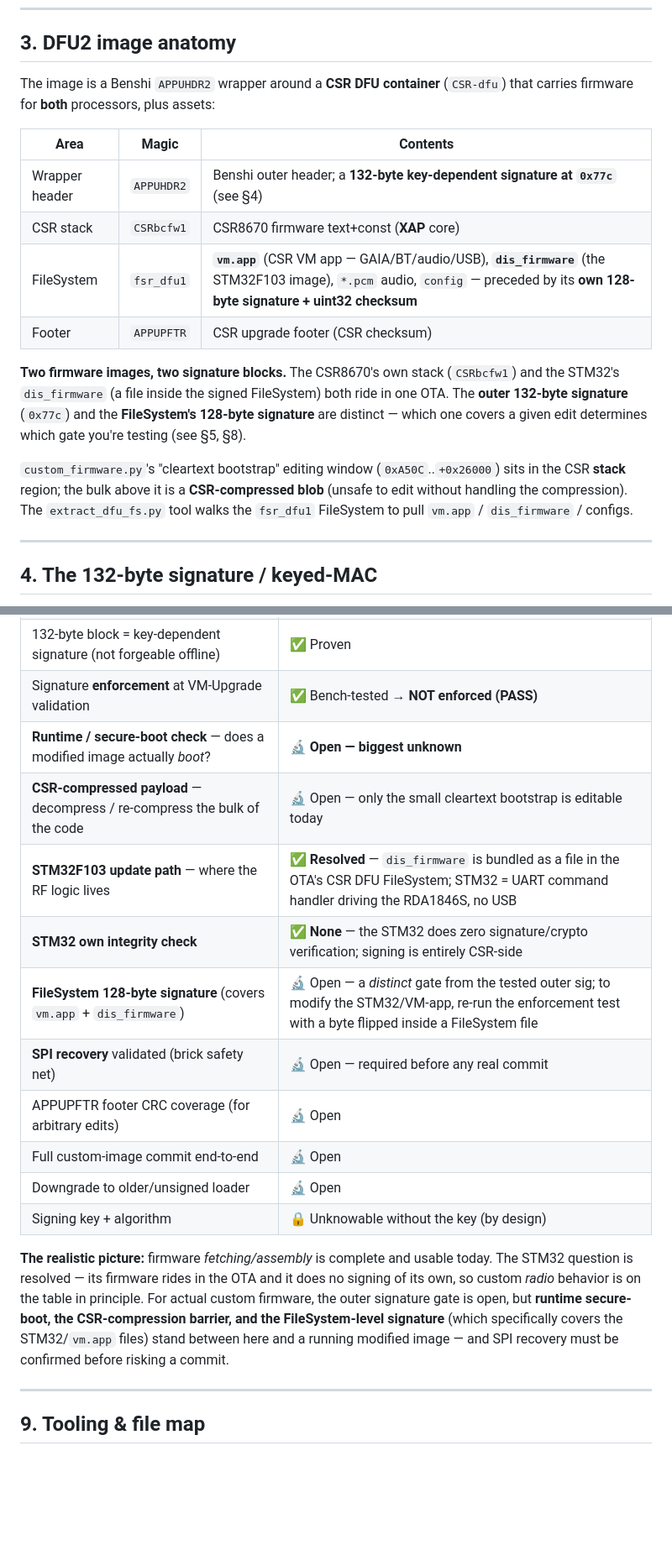
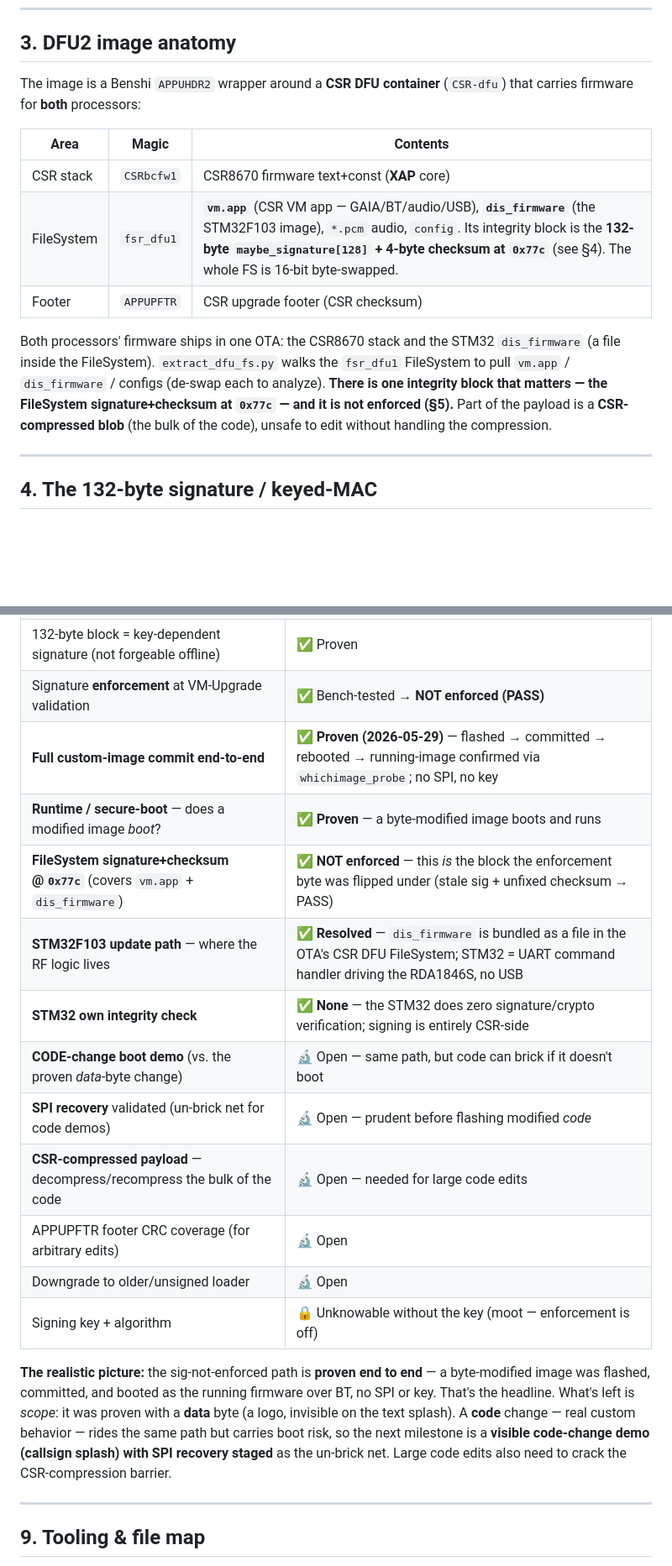
Before and after one commit to repins267/repins267-OpenHT, a Markdown page: docs/fieldnotes/vr-n76-firmware.md, 2 parts joined by grey strips. Shown at 84% size. Drawn GitHub-style; blank space fills up the shorter version.

```diff
--- a/docs/fieldnotes/vr-n76-firmware.md
+++ b/docs/fieldnotes/vr-n76-firmware.md
@@ -174,24 +175,19 @@ Phase 2 — confirm (after reconnect):
 ## 3. DFU2 image anatomy
 
 The image is a Benshi `APPUHDR2` wrapper around a **CSR DFU container** (`CSR-dfu`) that carries
-firmware for **both** processors, plus assets:
+firmware for **both** processors:
 
 | Area | Magic | Contents |
 |---|---|---|
-| Wrapper header | `APPUHDR2` | Benshi outer header; a **132-byte key-dependent signature at `0x77c`** (see §4) |
 | CSR stack | `CSRbcfw1` | CSR8670 firmware text+const (**XAP** core) |
-| FileSystem | `fsr_dfu1` | **`vm.app`** (CSR VM app — GAIA/BT/audio/USB), **`dis_firmware`** (the STM32F103 image), `*.pcm` audio, `config` — preceded by its **own 128-byte signature + uint32 checksum** |
+| FileSystem | `fsr_dfu1` | **`vm.app`** (CSR VM app — GAIA/BT/audio/USB), **`dis_firmware`** (the STM32F103 image), `*.pcm` audio, `config`. Its integrity block is the **132-byte `maybe_signature[128]` + 4-byte checksum at `0x77c`** (see §4). The whole FS is 16-bit byte-swapped. |
 | Footer | `APPUPFTR` | CSR upgrade footer (CSR checksum) |
 
-**Two firmware images, two signature blocks.** The CSR8670's own stack (`CSRbcfw1`) and the STM32's
-`dis_firmware` (a file inside the signed FileSystem) both ride in one OTA. The **outer 132-byte
-signature** (`0x77c`) and the **FileSystem's 128-byte signature** are distinct — which one covers a
-given edit determines which gate you're testing (see §5, §8).
-
-`custom_firmware.py`'s "cleartext bootstrap" editing window (`0xA50C`..`+0x26000`) sits in the CSR
-**stack** region; the bulk above it is a **CSR-compressed blob** (unsafe to edit without handling the
-compression). The `extract_dfu_fs.py` tool walks the `fsr_dfu1` FileSystem to pull `vm.app` /
-`dis_firmware` / configs.
+Both processors' firmware ships in one OTA: the CSR8670 stack and the STM32 `dis_firmware` (a file
+inside the FileSystem). `extract_dfu_fs.py` walks the `fsr_dfu1` FileSystem to pull `vm.app` /
+`dis_firmware` / configs (de-swap each to analyze). **There is one integrity block that matters —
+the FileSystem signature+checksum at `0x77c` — and it is not enforced (§5).** Part of the payload is
+a **CSR-compressed blob** (the bulk of the code), unsafe to edit without handling the compression.
 
 ---
 
@@ -334,23 +328,24 @@ payload also carries STM32/ARM code is an open question — §8, gap #5.)*
 | DFU2 image structure + signature block located | ✅ Proven |
 | 132-byte block = key-dependent signature (not forgeable offline) | ✅ Proven |
 | Signature **enforcement** at VM-Upgrade validation | ✅ Bench-tested → **NOT enforced (PASS)** |
-| **Runtime / secure-boot check** — does a modified image actually *boot*? | 🔬 **Open — biggest unknown** |
-| **CSR-compressed payload** — decompress / re-compress the bulk of the code | 🔬 Open — only the small cleartext bootstrap is editable today |
+| **Full custom-image commit end-to-end** | ✅ **Proven (2026-05-29)** — flashed → committed → rebooted → running-image confirmed via `whichimage_probe`; no SPI, no key |
+| **Runtime / secure-boot** — does a modified image *boot*? | ✅ **Proven** — a byte-modified image boots and runs |
+| **FileSystem signature+checksum @`0x77c`** (covers `vm.app` + `dis_firmware`) | ✅ **NOT enforced** — this *is* the block the enforcement byte was flipped under (stale sig + unfixed checksum → PASS) |
 | **STM32F103 update path** — where the RF logic lives | ✅ **Resolved** — `dis_firmware` is bundled as a file in the OTA's CSR DFU FileSystem; STM32 = UART command handler driving the RDA1846S, no USB |
 | **STM32 own integrity check** | ✅ **None** — the STM32 does zero signature/crypto verification; signing is entirely CSR-side |
-| **FileSystem 128-byte signature** (covers `vm.app` + `dis_firmware`) | 🔬 Open — a *distinct* gate from the tested outer sig; to modify the STM32/VM-app, re-run the enforcement test with a byte flipped inside a FileSystem file |
-| **SPI recovery** validated (brick safety net) | 🔬 Open — required before any real commit |
+| **CODE-change boot demo** (vs. the proven *data*-byte change) | 🔬 Open — same path, but code can brick if it doesn't boot |
+| **SPI recovery** validated (un-brick net for code demos) | 🔬 Open — prudent before flashing modified *code* |
+| **CSR-compressed payload** — decompress/recompress the bulk of the code | 🔬 Open — needed for large code edits |
 | APPUPFTR footer CRC coverage (for arbitrary edits) | 🔬 Open |
-| Full custom-image commit end-to-end | 🔬 Open |
 | Downgrade to older/unsigned loader | 🔬 Open |
-| Signing key + algorithm | 🔒 Unknowable without the key (by design) |
+| Signing key + algorithm | 🔒 Unknowable without the key (moot — enforcement is off) |
 
-**The realistic picture:** firmware *fetching/assembly* is complete and usable today. The STM32
-question is resolved — its firmware rides in the OTA and it does no signing of its own, so custom
-*radio* behavior is on the table in principle. For actual custom firmware, the outer signature gate
-is open, but **runtime secure-boot, the CSR-compression barrier, and the FileSystem-level signature**
-(which specifically covers the STM32/`vm.app` files) stand between here and a running modified image
-— and SPI recovery must be confirmed before risking a commit.
+**The realistic picture:** the sig-not-enforced path is **proven end to end** — a byte-modified
+image was flashed, committed, and booted as the running firmware over BT, no SPI or key. That's the
+headline. What's left is *scope*: it was proven with a **data** byte (a logo, invisible on the text
+splash). A **code** change — real custom behavior — rides the same path but carries boot risk, so the
+next milestone is a **visible code-change demo (callsign splash) with SPI recovery staged** as the
+un-brick net. Large code edits also need to crack the CSR-compression barrier.
 
 ---
 
```
Also changed, not shown: other parts of docs/fieldnotes/vr-n76-firmware.md (+15 -16 lines).
